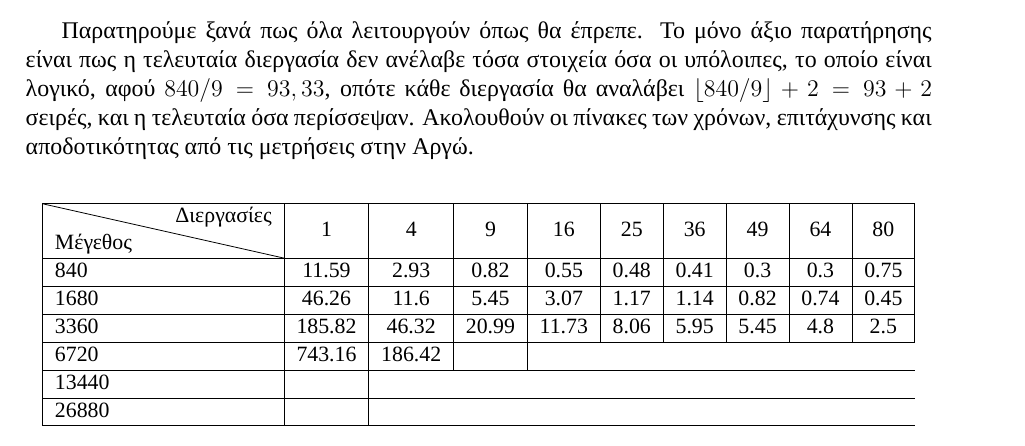
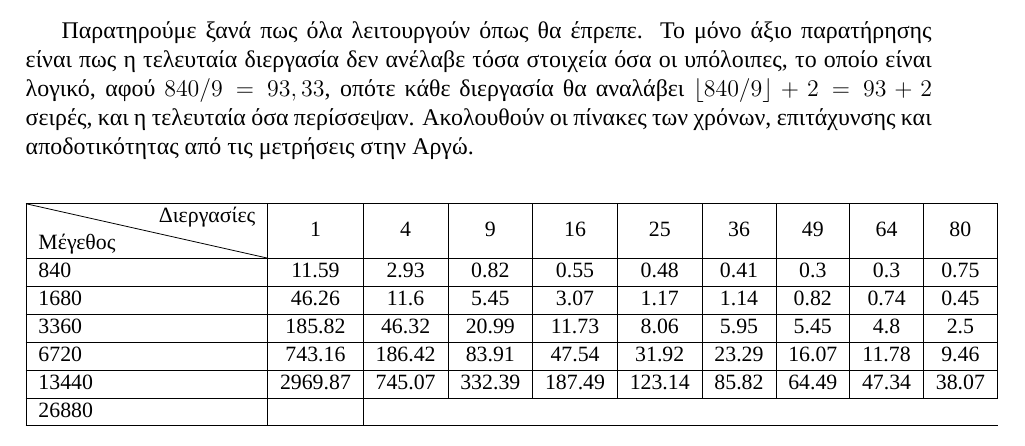
Before and after one commit to vasra/GameOfLife, a LaTeX problem sheet (Document/ParallelSystemsAssignment.tex, which reads Document/chapters/MPI.tex): part of page 19 of 22, cut so that both start at the same text. Compiled offline with XeLaTeX; a missing font is replaced by an installed copy or a similar font.

Commit message:
Documentation.

```diff
--- a/Document/chapters/MPI.tex
+++ b/Document/chapters/MPI.tex
@@ -757,9 +757,9 @@ mpiP: \\
 \hline
 3360 & 185.82 & 46.32 & 20.99 & 11.73 & 8.06 & 5.95 & 5.45 & 4.8 & 2.5 \\
 \hline
-6720 & 743.16 & 186.42 & \\
+6720 & 743.16 & 186.42 & 83.91 & 47.54 & 31.92 & 23.29 & 16.07 & 11.78 & 9.46 \\
 \hline
-13440 & \\
+13440 & 2969.87 & 745.07 & 332.39 & 187.49 & 123.14 & 85.82 & 64.49 & 47.34 & 38.07 \\
 \hline
 26880 & \\
 \hline
```
